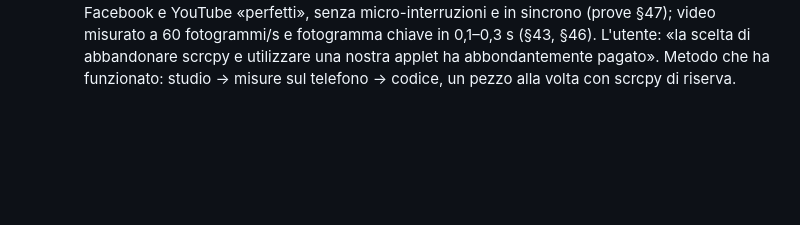
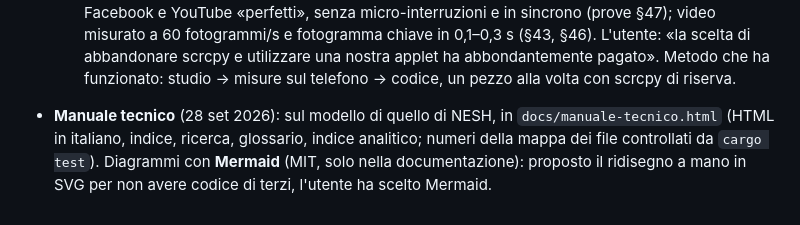
Before and after one commit to nic-fio/PHONESTRA, a Markdown page: memoria/decisioni-utente.md, the part around the change. Rendered like a GitHub page; blank space fills up the shorter version.

Commit message:
Mermaid nel manuale: decisione e licenza registrate
Co-Authored-By: Claude Opus 5.5 (1M context) <noreply@anthropic.com>

```diff
--- a/memoria/decisioni-utente.md
+++ b/memoria/decisioni-utente.md
@@ -185,3 +185,9 @@ non riproporre alternative già scartate.
   L'utente: «la scelta di abbandonare scrcpy e utilizzare una nostra applet ha
   abbondantemente pagato». Metodo che ha funzionato: studio → misure sul
   telefono → codice, un pezzo alla volta con scrcpy di riserva.
+- **Manuale tecnico** (28 set 2026): sul modello di quello di NESH, in
+  `docs/manuale-tecnico.html` (HTML in italiano, indice, ricerca, glossario,
+  indice analitico; numeri della mappa dei file controllati da `cargo test`).
+  Diagrammi con **Mermaid** (MIT, solo nella documentazione): proposto il
+  ridisegno a mano in SVG per non avere codice di terzi, l'utente ha scelto
+  Mermaid.
```
Also changed, not shown: SPECIFICHE.md (+5 -0 lines).
